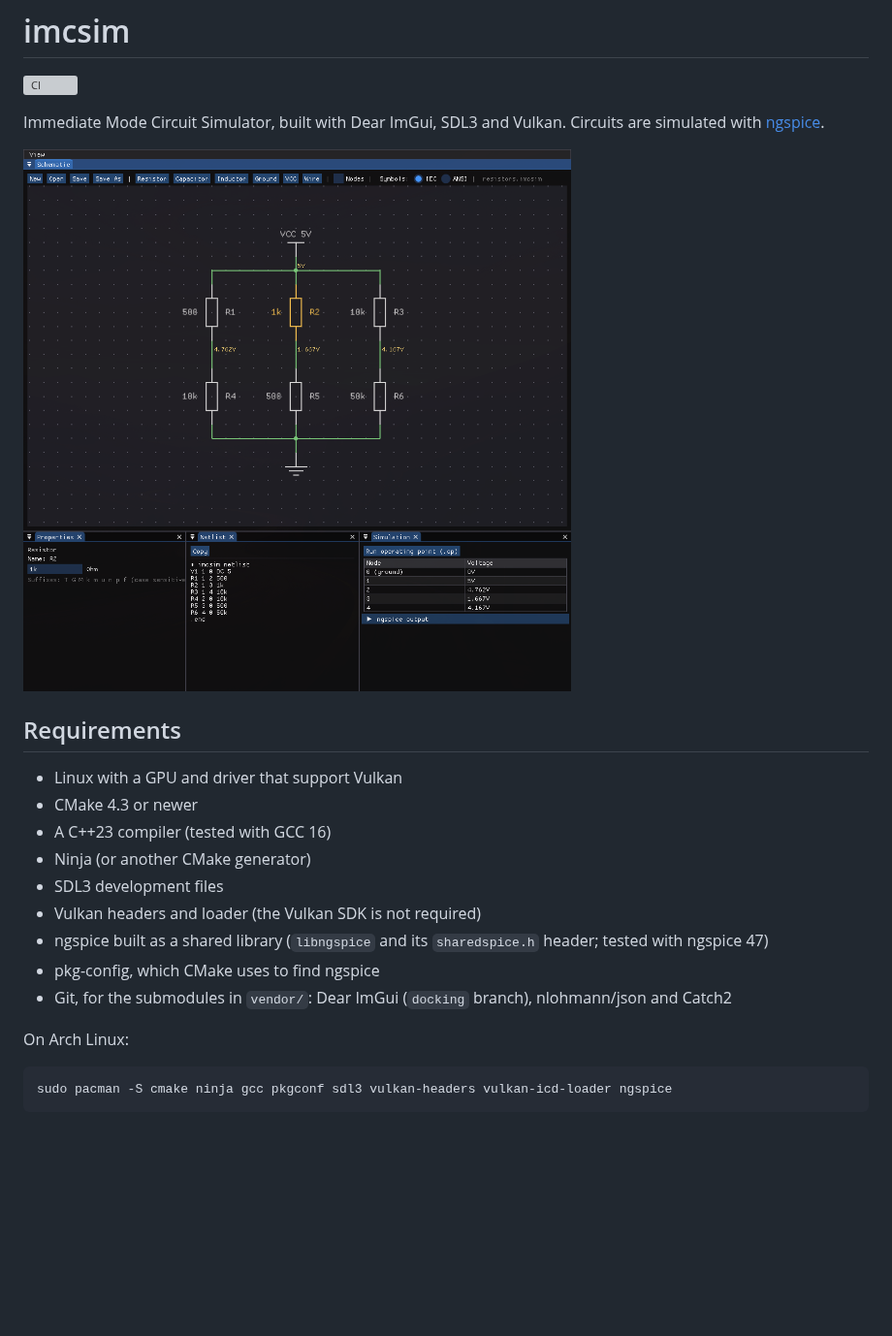
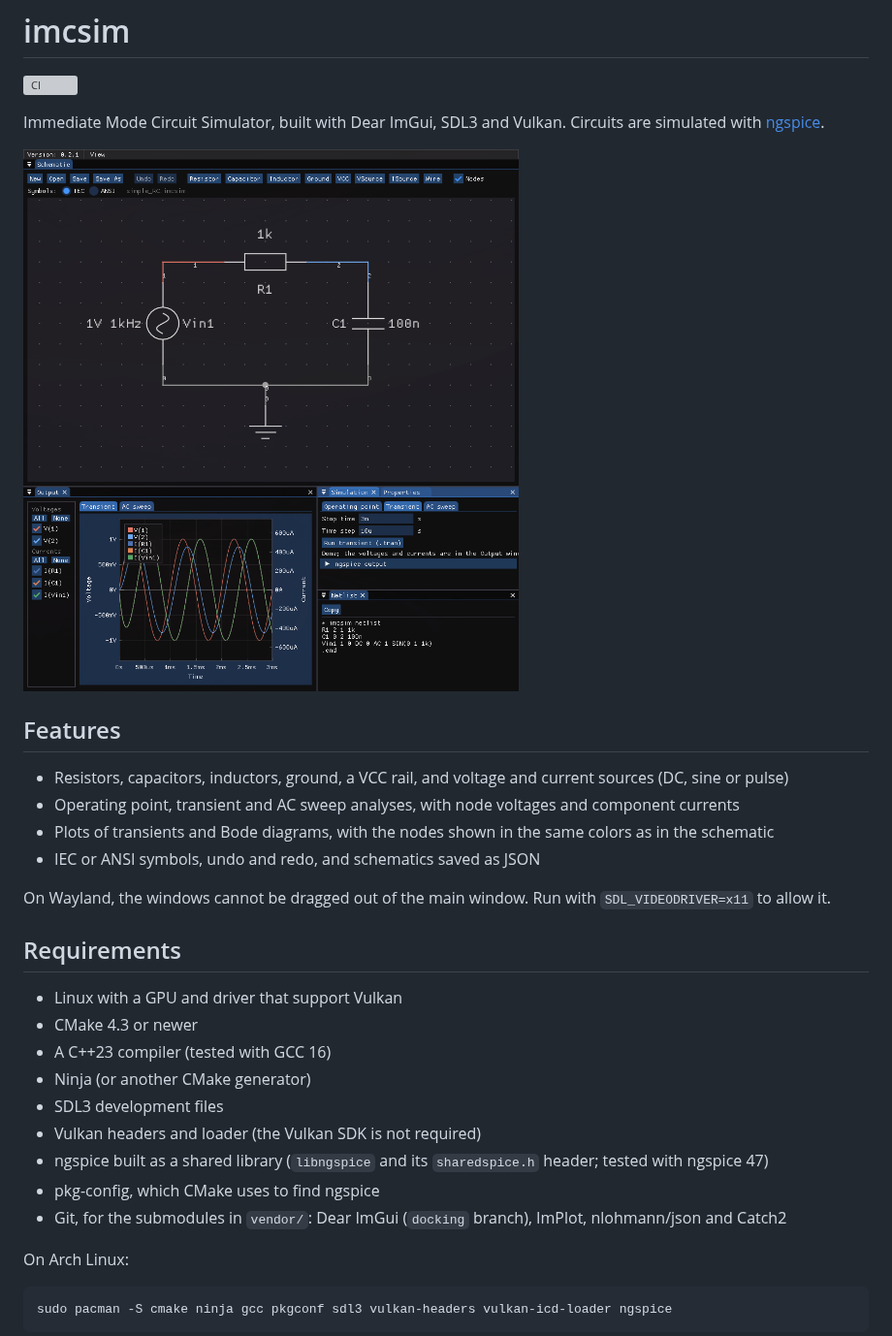
Before and after one commit to ronnymilleo/imcsim, a Markdown page: README.md, the part around the change. Shown at 97% size. Drawn GitHub-style; pictures changed too: docs/screenshot.png; blank space fills up the shorter version; grey boxes are pictures that could not be loaded.

Commit message:
Fix bugs, update README and bump to 0.2.1

```diff
--- a/README.md
+++ b/README.md
@@ -5,8 +5,18 @@
 Immediate Mode Circuit Simulator, built with Dear ImGui, SDL3 and Vulkan. Circuits are simulated with
 [ngspice](https://ngspice.sourceforge.io/).
 
-![imcsim showing three resistive dividers with their node voltages, the selected resistor's properties, the SPICE
-netlist and the operating point results](docs/screenshot.png)
+![imcsim showing an RC low-pass driven by a 1 kHz sine source, with its nodes colored in the schematic, the
+transient voltages and currents plotted in the Output window, and the simulation settings and SPICE
+netlist](docs/screenshot.png)
+
+## Features
+
+- Resistors, capacitors, inductors, ground, a VCC rail, and voltage and current sources (DC, sine or pulse)
+- Operating point, transient and AC sweep analyses, with node voltages and component currents
+- Plots of transients and Bode diagrams, with the nodes shown in the same colors as in the schematic
+- IEC or ANSI symbols, undo and redo, and schematics saved as JSON
+
+On Wayland, the windows cannot be dragged out of the main window. Run with `SDL_VIDEODRIVER=x11` to allow it.
 
 ## Requirements
 
@@ -18,7 +28,7 @@ netlist and the operating point results](docs/screenshot.png)
 - Vulkan headers and loader (the Vulkan SDK is not required)
 - ngspice built as a shared library (`libngspice` and its `sharedspice.h` header; tested with ngspice 47)
 - pkg-config, which CMake uses to find ngspice
-- Git, for the submodules in `vendor/`: Dear ImGui (`docking` branch), nlohmann/json and Catch2
+- Git, for the submodules in `vendor/`: Dear ImGui (`docking` branch), ImPlot, nlohmann/json and Catch2
 
 On Arch Linux:
 
```
Also changed, not shown: 6 other files.
